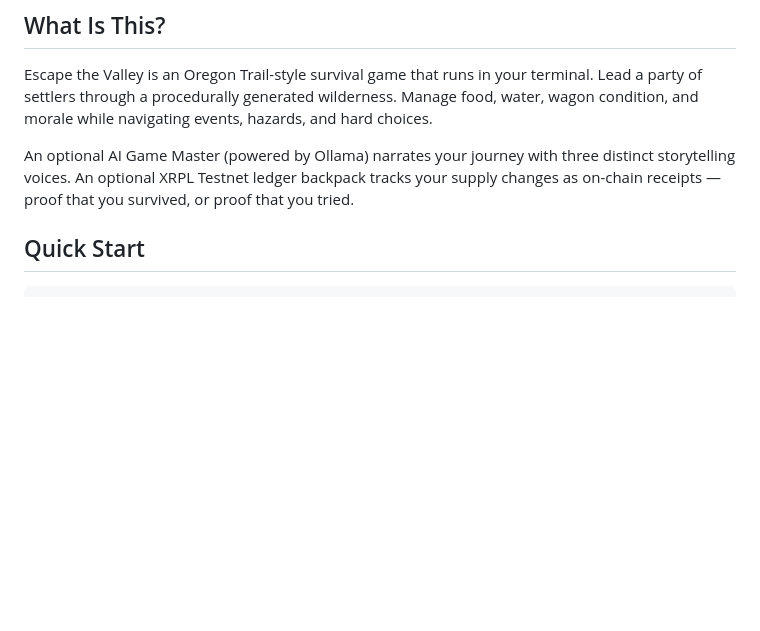
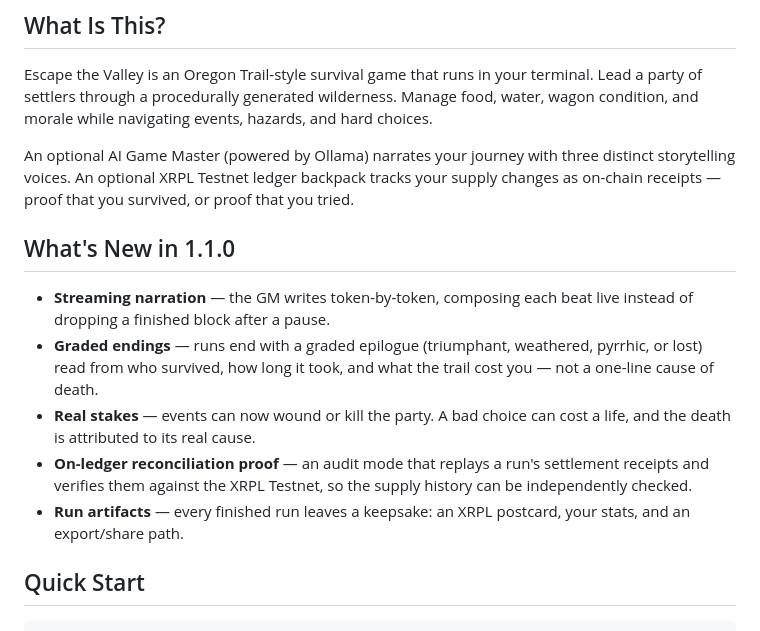
Before and after one commit to mcp-tool-shop-org/escape-the-valley, a Markdown page: README.md, the part around the change. GitHub-like rendering; blank space fills up the shorter version.

Commit message:
docs(readme): add What's New in 1.1.0 feature highlights
Surface the v1.1 headline features on the front door: streaming AI
narration, graded endings, real (event-driven) stakes, the on-ledger
reconciliation proof, and run artifacts. Adopter-focused, no status
blocks.

Co-Authored-By: Claude Opus 4.8 (1M context) <noreply@anthropic.com>

```diff
--- a/README.md
+++ b/README.md
@@ -24,6 +24,14 @@
 Escape the Valley is an Oregon Trail-style survival game that runs in your terminal. Lead a party of settlers through a procedurally generated wilderness. Manage food, water, wagon condition, and morale while navigating events, hazards, and hard choices.
 
 An optional AI Game Master (powered by Ollama) narrates your journey with three distinct storytelling voices. An optional XRPL Testnet ledger backpack tracks your supply changes as on-chain receipts — proof that you survived, or proof that you tried.
+
+## What's New in 1.1.0
+
+- **Streaming narration** — the GM writes token-by-token, composing each beat live instead of dropping a finished block after a pause.
+- **Graded endings** — runs end with a graded epilogue (triumphant, weathered, pyrrhic, or lost) read from who survived, how long it took, and what the trail cost you — not a one-line cause of death.
+- **Real stakes** — events can now wound or kill the party. A bad choice can cost a life, and the death is attributed to its real cause.
+- **On-ledger reconciliation proof** — an audit mode that replays a run's settlement receipts and verifies them against the XRPL Testnet, so the supply history can be independently checked.
+- **Run artifacts** — every finished run leaves a keepsake: an XRPL postcard, your stats, and an export/share path.
 
 ## Quick Start
 
```
